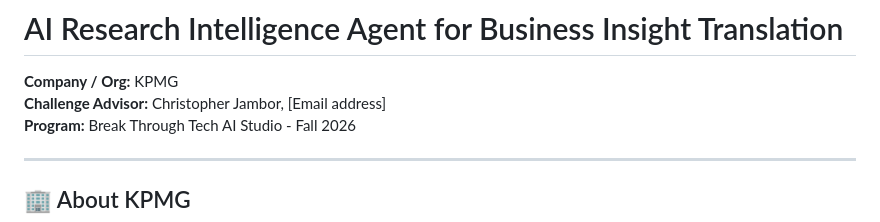
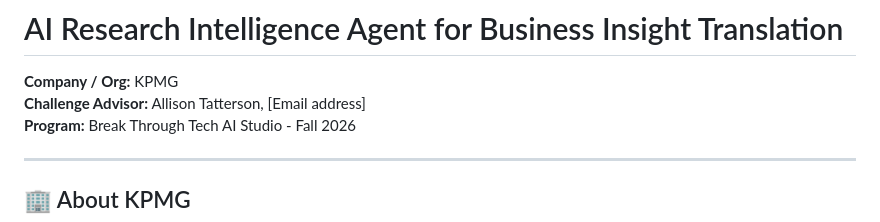
Before and after one commit to Break-Through-Tech/KPMG-1C-ai-research-intelligence-agent-for-business-insight-translation, a Markdown page: Challenge-Project-Overview.md, the part around the change. GitHub-like rendering.

```diff
--- a/Challenge-Project-Overview.md
+++ b/Challenge-Project-Overview.md
@@ -38,7 +38,7 @@ The project presents a viable opportunity for students to engage with the comple
 # AI Research Intelligence Agent for Business Insight Translation
 
 **Company / Org:** KPMG
-**Challenge Advisor:** Christopher Jambor, [Email address]
+**Challenge Advisor:** Allison Tatterson, [Email address]
 **Program:** Break Through Tech AI Studio - Fall 2026
 
 ---
```
